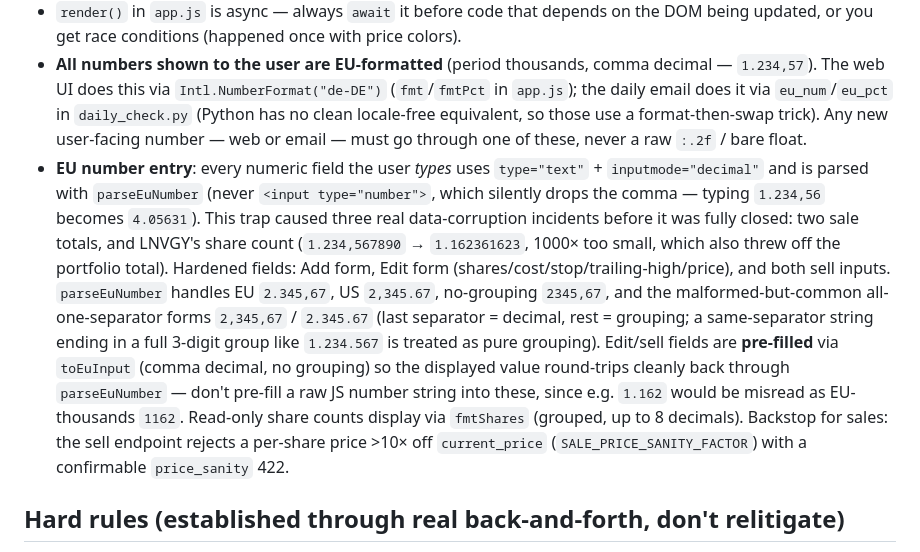
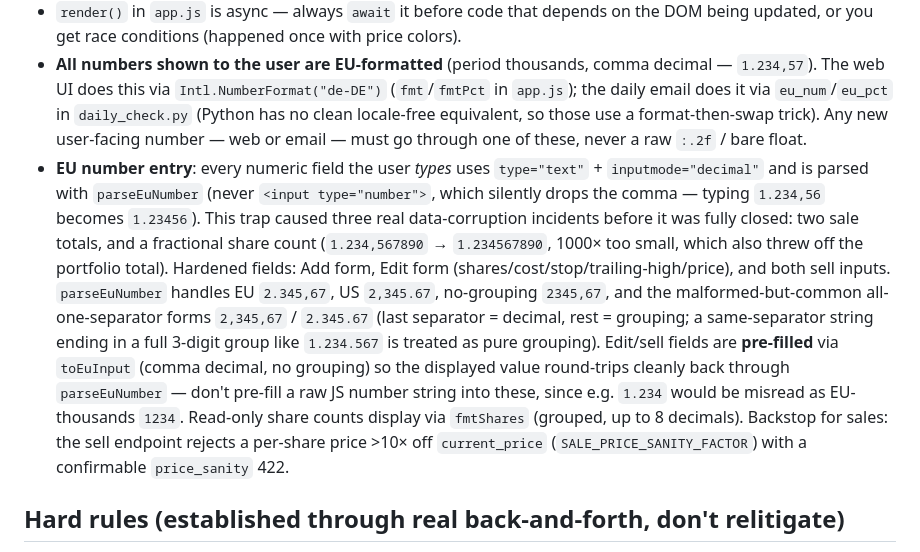
Before and after one commit to LirazAxelrad100/trading-tool, a Markdown page: CLAUDE.md, the part around the change. Rendered like a GitHub page.

```diff
--- a/CLAUDE.md
+++ b/CLAUDE.md
@@ -58,7 +58,7 @@ Python 3.9 venv — **no `X | Y` union type syntax** (needs `Optional[X]` from `
 - **Anthropic API calls**: always pass `thinking={"type": "disabled"}` unless you actually want extended thinking — Sonnet 5 defaults to *adaptive* thinking when unset, which can silently consume the whole `max_tokens` budget and return a `['thinking']`-only response with zero actual text. Never index `message.content[0]` directly; filter for `block.type == "text"` instead, since block order/composition isn't guaranteed.
 - `render()` in `app.js` is async — always `await` it before code that depends on the DOM being updated, or you get race conditions (happened once with price colors).
 - **All numbers shown to the user are EU-formatted** (period thousands, comma decimal — `1.234,57`). The web UI does this via `Intl.NumberFormat("de-DE")` (`fmt`/`fmtPct` in `app.js`); the daily email does it via `eu_num`/`eu_pct` in `daily_check.py` (Python has no clean locale-free equivalent, so those use a format-then-swap trick). Any new user-facing number — web or email — must go through one of these, never a raw `:.2f` / bare float.
-- **EU number entry**: every numeric field the user *types* uses `type="text"` + `inputmode="decimal"` and is parsed with `parseEuNumber` (never `<input type="number">`, which silently drops the comma — typing `1.234,56` becomes `4.05631`). This trap caused three real data-corruption incidents before it was fully closed: two sale totals, and LNVGY's share count (`1.234,567890` → `1.162361623`, 1000× too small, which also threw off the portfolio total). Hardened fields: Add form, Edit form (shares/cost/stop/trailing-high/price), and both sell inputs. `parseEuNumber` handles EU `2.345,67`, US `2,345.67`, no-grouping `2345,67`, and the malformed-but-common all-one-separator forms `2,345,67` / `2.345.67` (last separator = decimal, rest = grouping; a same-separator string ending in a full 3-digit group like `1.234.567` is treated as pure grouping). Edit/sell fields are **pre-filled** via `toEuInput` (comma decimal, no grouping) so the displayed value round-trips cleanly back through `parseEuNumber` — don't pre-fill a raw JS number string into these, since e.g. `1.162` would be misread as EU-thousands `1162`. Read-only share counts display via `fmtShares` (grouped, up to 8 decimals). Backstop for sales: the sell endpoint rejects a per-share price >10× off `current_price` (`SALE_PRICE_SANITY_FACTOR`) with a confirmable `price_sanity` 422.
+- **EU number entry**: every numeric field the user *types* uses `type="text"` + `inputmode="decimal"` and is parsed with `parseEuNumber` (never `<input type="number">`, which silently drops the comma — typing `1.234,56` becomes `1.23456`). This trap caused three real data-corruption incidents before it was fully closed: two sale totals, and a fractional share count (`1.234,567890` → `1.234567890`, 1000× too small, which also threw off the portfolio total). Hardened fields: Add form, Edit form (shares/cost/stop/trailing-high/price), and both sell inputs. `parseEuNumber` handles EU `2.345,67`, US `2,345.67`, no-grouping `2345,67`, and the malformed-but-common all-one-separator forms `2,345,67` / `2.345.67` (last separator = decimal, rest = grouping; a same-separator string ending in a full 3-digit group like `1.234.567` is treated as pure grouping). Edit/sell fields are **pre-filled** via `toEuInput` (comma decimal, no grouping) so the displayed value round-trips cleanly back through `parseEuNumber` — don't pre-fill a raw JS number string into these, since e.g. `1.234` would be misread as EU-thousands `1234`. Read-only share counts display via `fmtShares` (grouped, up to 8 decimals). Backstop for sales: the sell endpoint rejects a per-share price >10× off `current_price` (`SALE_PRICE_SANITY_FACTOR`) with a confirmable `price_sanity` 422.
 
 ## Hard rules (established through real back-and-forth, don't relitigate)
 
```
Also changed, not shown: README.md (+1 -1 lines), docs/plans/roadmap.md (+3 -2 lines).
